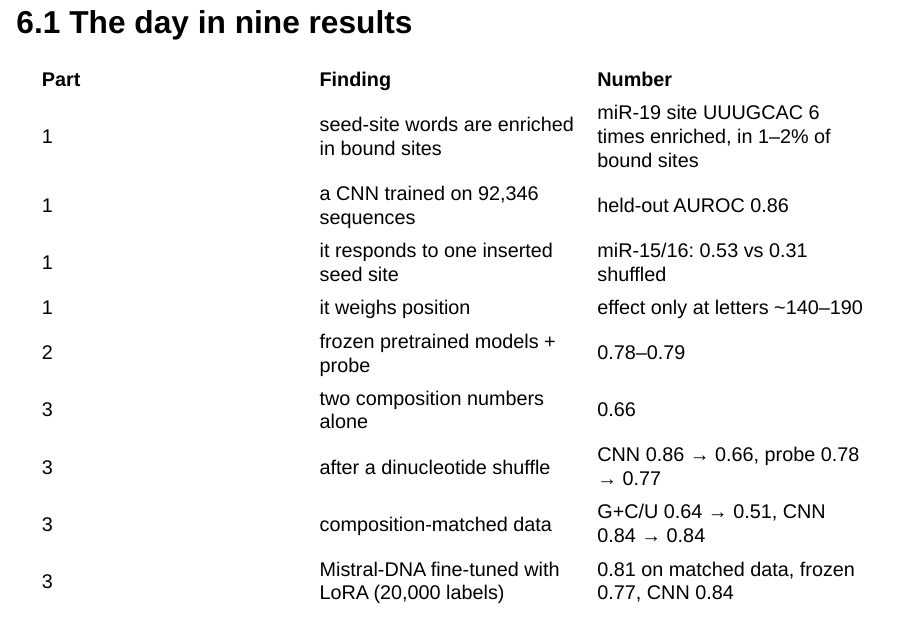
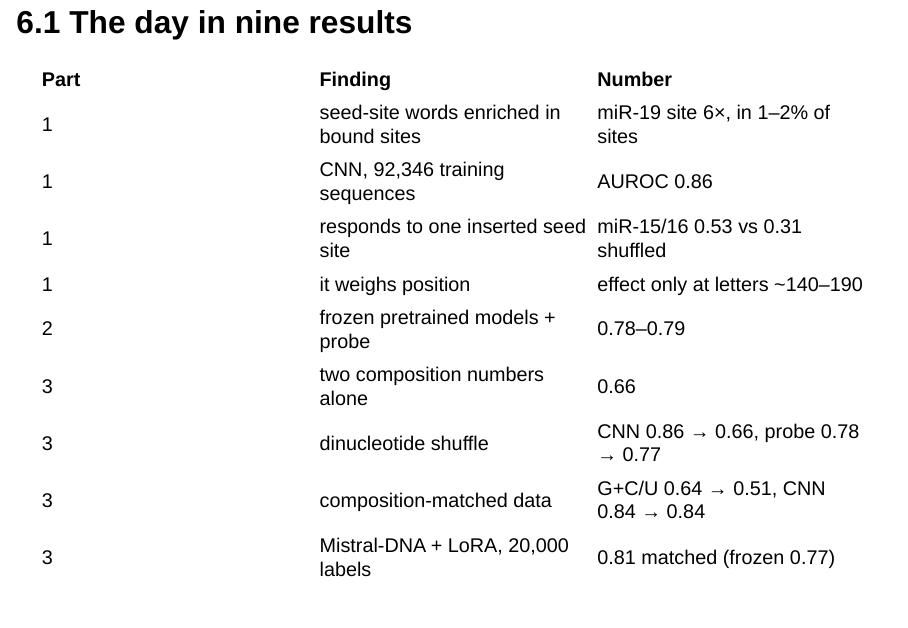
Before and after one commit to mathoory/ai-days-2026-dna-workshop, a Quarto document (slides/03_shortcuts_and_controls.qmd): page 21 of 28. Rendered offline with R 4.5, knitr and Pandoc in place of Quarto, with nearby package versions; drawn as Slidy slides in place of the format the file asks for.

Commit message:
Part 3: compact results table; model-scan label without the unverified training-set size
Co-Authored-By: Claude Opus 5.5 <noreply@anthropic.com>

```diff
--- a/slides/03_shortcuts_and_controls.qmd
+++ b/slides/03_shortcuts_and_controls.qmd
@@ -196,15 +196,15 @@ Open **`03_shortcuts_and_controls.ipynb`**. In the rejoin cell at the end of sec
 
 | Part | Finding | Number |
 |:--|:--|:--|
-| 1 | seed-site words are enriched in bound sites | miR-19 site UUUGCAC 6 times enriched, in 1–2% of bound sites |
-| 1 | a CNN trained on 92,346 sequences | held-out AUROC 0.86 |
-| 1 | it responds to one inserted seed site | miR-15/16: 0.53 vs 0.31 shuffled |
+| 1 | seed-site words enriched in bound sites | miR-19 site 6×, in 1–2% of sites |
+| 1 | CNN, 92,346 training sequences | AUROC 0.86 |
+| 1 | responds to one inserted seed site | miR-15/16 0.53 vs 0.31 shuffled |
 | 1 | it weighs position | effect only at letters ~140–190 |
 | 2 | frozen pretrained models + probe | 0.78–0.79 |
 | 3 | two composition numbers alone | 0.66 |
-| 3 | after a dinucleotide shuffle | CNN 0.86 → 0.66, probe 0.78 → 0.77 |
+| 3 | dinucleotide shuffle | CNN 0.86 → 0.66, probe 0.78 → 0.77 |
 | 3 | composition-matched data | G+C/U 0.64 → 0.51, CNN 0.84 → 0.84 |
-| 3 | Mistral-DNA fine-tuned with LoRA (20,000 labels) | 0.81 on matched data, frozen 0.77, CNN 0.84 |
+| 3 | Mistral-DNA + LoRA, 20,000 labels | 0.81 matched (frozen 0.77) |
 
 ::: {.notes}
 - Each row is a measured number from today; the slides of each part have the figure behind it.
```
Also changed, not shown: slides/figures/figs.py (+1 -1 lines), slides/03_shortcuts_and_controls.html, slides/assets/custom/model_scan.png.
